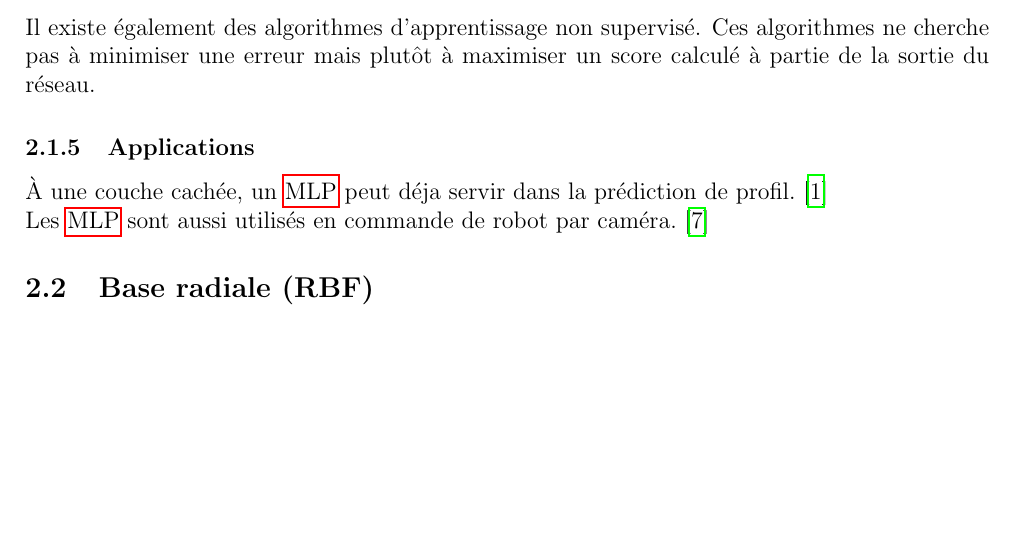
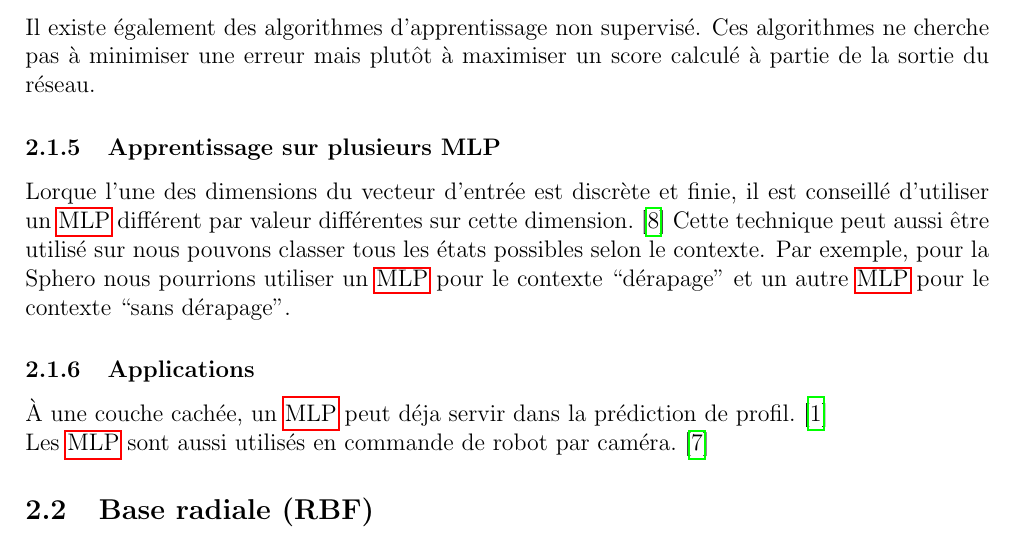
Before and after one commit to cyberjasse/spheroneuralnet, a LaTeX document (rapport/prerapport/prerapport.tex, which reads rapport/prerapport/mlp.tex): part of page 7 of 17, cut so that both start at the same text, the shorter picture padded with empty space. Compiled offline with pdfLaTeX.

Commit message:
Learning with multiple MLP in pre-report
In section learning of the MLP in pre-report, add a section to explain
that when there are a discrete and finite dimension in input, so we can
use multiple MLP, one per element in this dimension

```diff
--- a/rapport/prerapport/mlp.tex
+++ b/rapport/prerapport/mlp.tex
@@ -107,6 +107,10 @@ Et du coup, \[\delta_i = \phi_i'(v_i) \sum_{k=1}^{n} \delta_k W_{ki}\]
 \subsubsection{Apprentissage non supervisé}
 Il existe également des algorithmes d'apprentissage non supervisé.
 Ces algorithmes ne cherche pas à minimiser une erreur mais plutôt à maximiser un score calculé à partie de la sortie du réseau.
+\subsubsection{Apprentissage sur plusieurs MLP}
+Lorque l'une des dimensions du vecteur d'entrée est discrète et finie, il est conseillé d'utiliser un \mlp différent par valeur différentes sur cette dimension.\cite{Gauthier}
+Cette technique peut aussi être utilisé sur nous pouvons classer tous les états possibles selon le contexte.
+Par exemple, pour la Sphero nous pourrions utiliser un \mlp pour le contexte \enum{dérapage} et un autre \mlp pour le contexte \enum{sans dérapage}.
 \subsubsection{Applications}
 À une couche cachée, un \mlp peut déja servir dans la prédiction de profil.\cite{statistica}\\
 Les \mlp sont aussi utilisés en commande de robot par caméra.\cite{Pomerleau}
```
